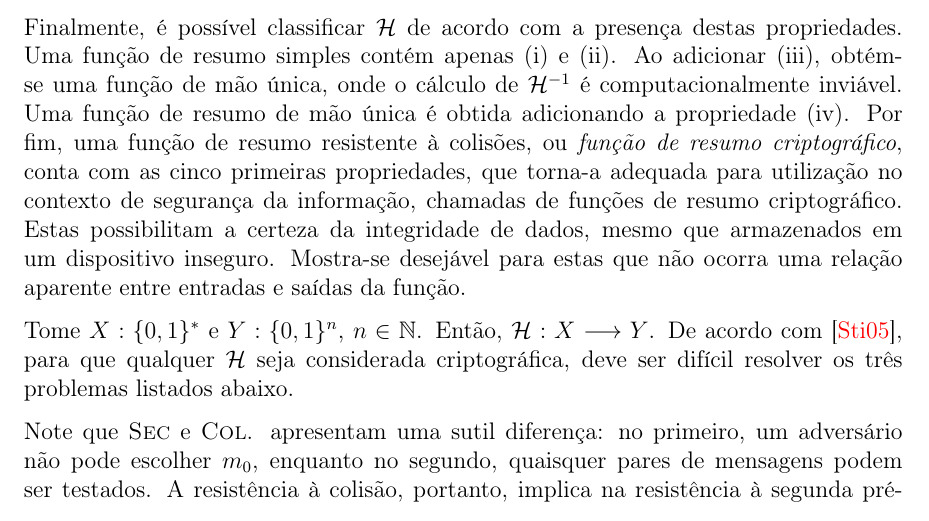
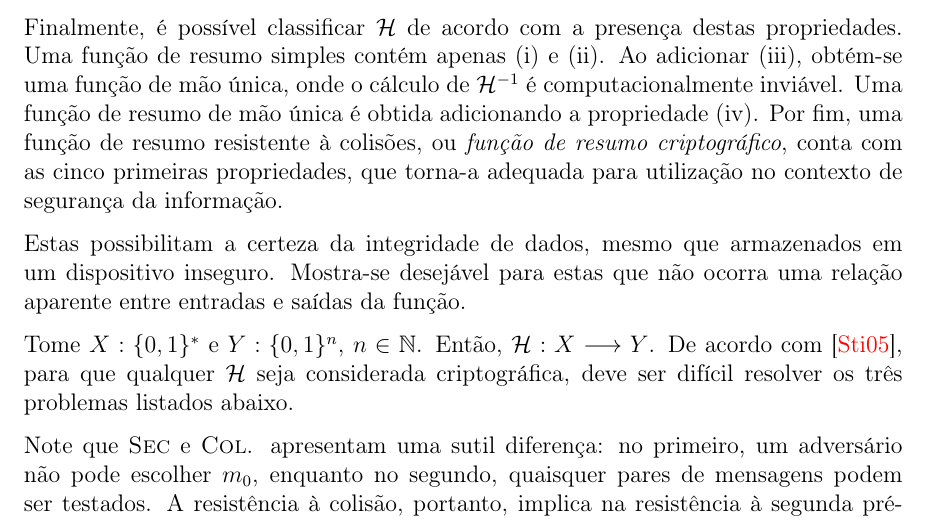
Before and after one commit to zambonin/bsc, a LaTeX document (bsc.tex): part of page 5 of 11, cut so that both start at the same text. Compiled offline with pdfLaTeX.

Commit message:
sharelatex: update bsc.tex from r2157 to r2159

```diff
--- a/bsc.tex
+++ b/bsc.tex
@@ -192,9 +192,12 @@ $\mathcal{H}^{-1}$ é computacionalmente inviável. Uma função de resumo
 de mão única é obtida adicionando a propriedade (iv). Por fim, uma
 função de resumo resistente à colisões, ou \emph{função de resumo
 criptográfico}, conta com as cinco primeiras propriedades, que
-torna-a adequada para utilização no contexto de
-segurança da informação, chamadas de funções de resumo
-criptográfico. Estas possibilitam a certeza da integridade de dados, mesmo que
+torna-a adequada para utilização no contexto de segurança da informação.
+
+
+
+
+Estas possibilitam a certeza da integridade de dados, mesmo que
 armazenados em um dispositivo inseguro. Mostra-se desejável para estas que não ocorra uma relação aparente entre entradas
 e saídas da função.
 
```
